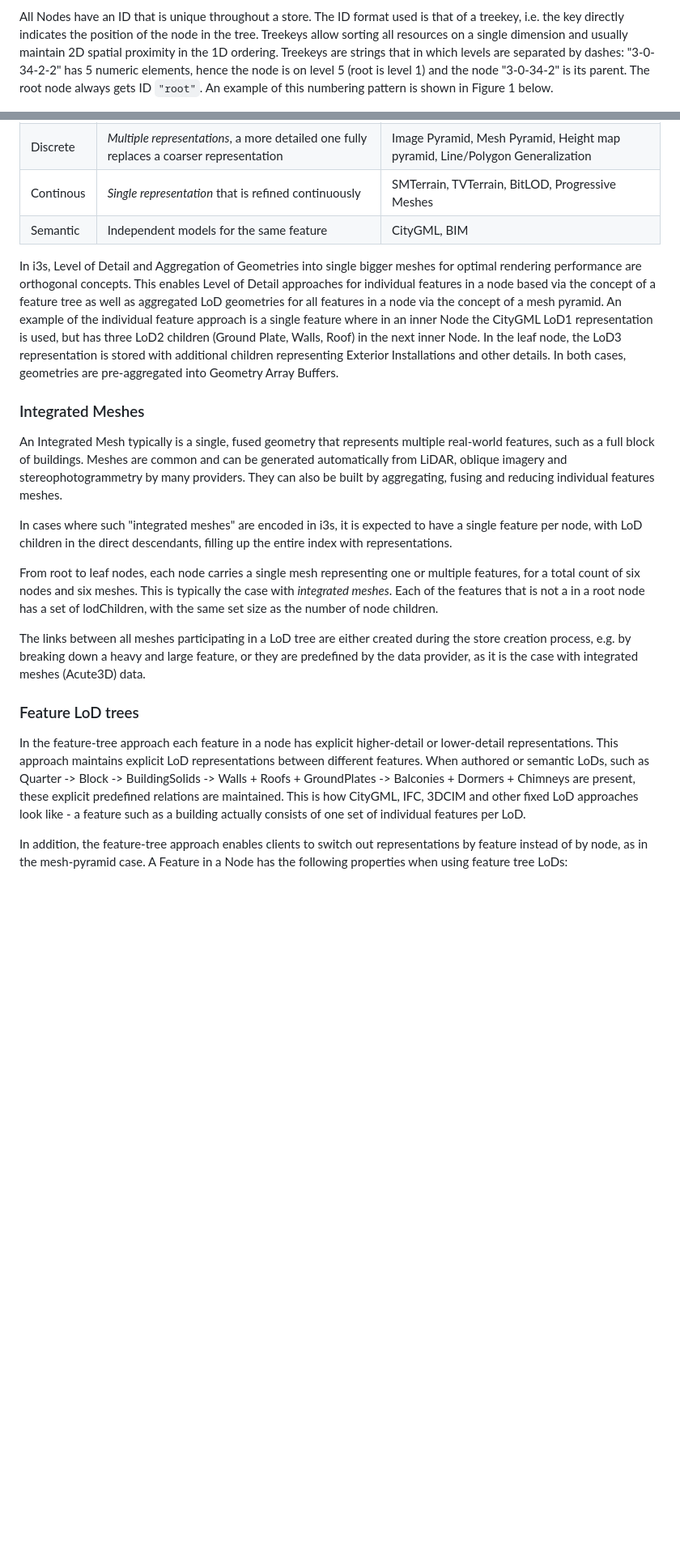
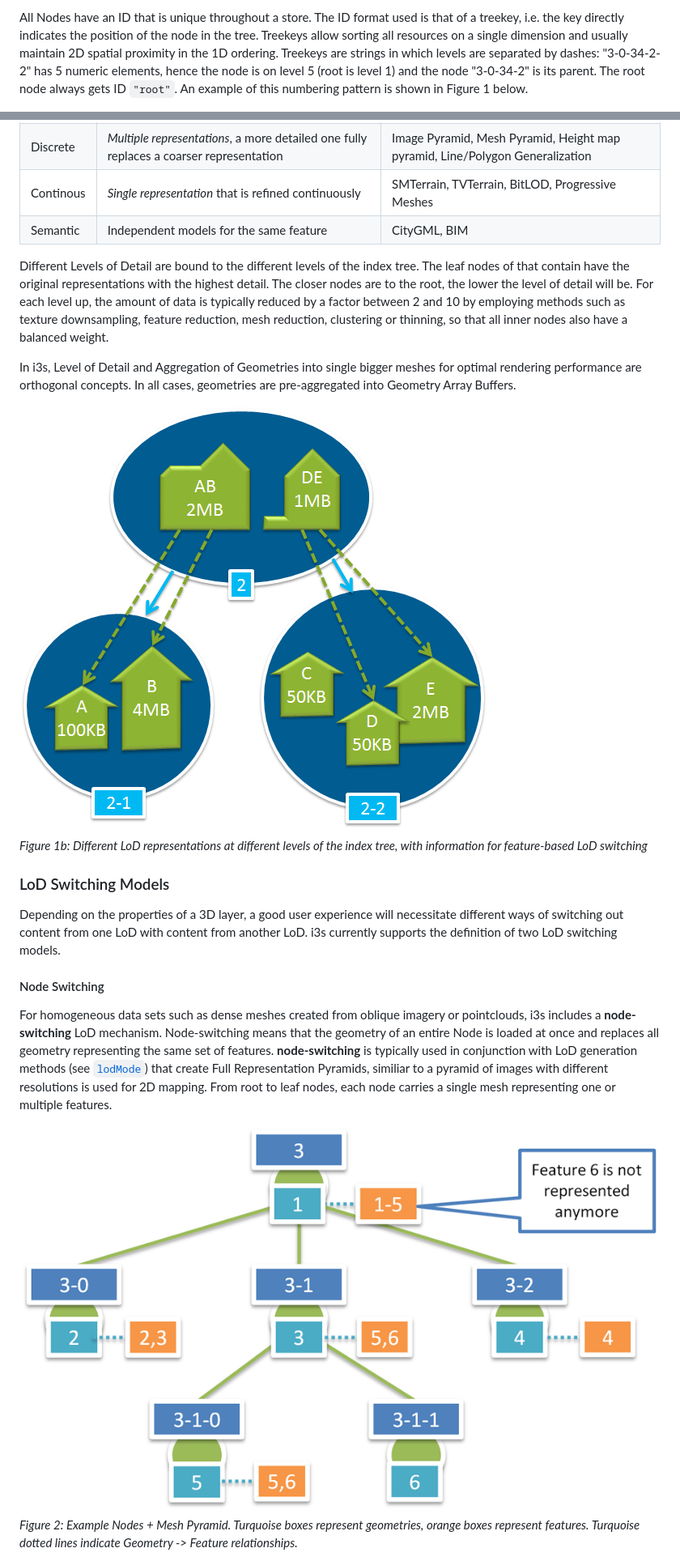
Before and after one commit to Esri/i3s-spec, a Markdown page: format/Indexed 3d Scene Format Specification.md, 2 parts joined by grey strips. Shown at 81% size. Drawn GitHub-style; pictures changed too: format/images/figure-01b.png (added); blank space fills up the shorter version.

Commit message:
Updated Format spec for 1.4 changes/10.3.1 release

```diff
--- a/format/Indexed 3d Scene Format Specification.md
+++ b/format/Indexed 3d Scene Format Specification.md
@@ -154,7 +154,7 @@ the spatial extent of each node will be.</p>
 <p>All Nodes have an ID that is unique throughout a store. The ID format used is that of a treekey,
 i.e. the key directly indicates the position of the node in the tree. Treekeys
 allow sorting all resources on a single dimension and usually maintain 2D
-spatial proximity in the 1D ordering. Treekeys are strings that in which levels are separated by dashes:
+spatial proximity in the 1D ordering. Treekeys are strings in which levels are separated by dashes:
 "3-0-34-2-2" has 5 numeric elements, hence the node is on level 5 (root is level 1) and the node "3-0-34-2" is its parent.
 The root node always gets ID <code>"root"</code>. An example of this numbering pattern is shown in Figure 1 below.</p>
 
@@ -193,34 +193,38 @@ authored representations to be used for different viewing ranges. </p>
   </tr>
 </table>
 
+<p>Different Levels of Detail are bound to the different levels of the index tree. The leaf nodes of that contain have the
+original representations with the highest detail. The closer nodes are to the root, the lower the level of detail will be.
+For each level up, the amount of data is typically reduced by a factor between 2 and 10 by employing methods
+such as texture downsampling, feature reduction, mesh reduction, clustering or thinning, so that all inner nodes also
+have a balanced weight.</p>
+
 <p>In i3s, Level of Detail and Aggregation of Geometries into single bigger meshes for
-optimal rendering performance are orthogonal concepts. This enables Level of
-Detail approaches for individual features in a node based via the concept of a
-feature tree as well as aggregated LoD geometries for all features in a node
-via the concept of a mesh pyramid. An example of the individual feature
-approach is a single feature where in an inner Node the CityGML LoD1
-representation is used, but has three LoD2 children (Ground Plate, Walls, Roof)
-in the next inner Node. In the leaf node, the LoD3 representation is stored
-with additional children representing Exterior Installations and other details.
-In both cases, geometries are pre-aggregated into Geometry Array Buffers.</p>
-
-<h3><a name="_4_1">Integrated Meshes</a></h3>
-
-<p>An Integrated Mesh typically is a single, fused geometry that represents multiple real-world features, such as a full block of buildings.
-Meshes are common and can be generated automatically from LiDAR, oblique imagery and stereophotogrammetry by many providers.
-They can also be built by aggregating, fusing and reducing individual features meshes.</p>
-
-<p>In cases where such "integrated meshes" are encoded in i3s, it is expected to have a single feature per node,
-with LoD children in the direct descendants, filling up the entire index with representations. </p>
-
-<p>From root to leaf nodes, each node carries a single mesh representing one or multiple features, for a total count of six nodes and six meshes.
-This is typically the case with <em>integrated meshes</em>. Each of the features that is not a in a root node has a set of lodChildren,
-with the same set size as the number of node children.</p>
-
-<p>The links between all meshes participating in a LoD tree are either created during the store creation process, e.g. by breaking down a heavy and large feature, or they are predefined by the data provider, as it is the case with integrated meshes (Acute3D) data.
-
-<h3><a name="_4_2">Feature LoD trees</a></h3>
-
-<p>In the feature-tree approach each feature in a node has explicit higher-detail or lower-detail representations. This approach maintains explicit LoD representations between different features. When authored or semantic LoDs, such as Quarter -> Block -> BuildingSolids -> Walls + Roofs + GroundPlates -> Balconies + Dormers + Chimneys are present, these explicit predefined relations are maintained. This is how CityGML, IFC, 3DCIM and other fixed LoD approaches look like - a feature such as a building actually consists of one set of individual features per LoD.
-
-In addition, the feature-tree approach enables clients to switch out representations by feature instead of by node, as in the mesh-pyramid case. A Feature in a Node has the following properties when using feature tree LoDs:</p>
+optimal rendering performance are orthogonal concepts. In all cases, geometries are
+pre-aggregated into Geometry Array Buffers.</p>
+
+<div>
+<img src="images/figure-01b.png" title="Feature-based LoD switching" alt="Feature-based LoD switching">
+<p><em>Figure 1b: Different LoD representations at different levels of the index tree, with information for feature-based LoD switching</em></p>
+</div>
+
+<h3><a name="_4_1">LoD Switching Models</a></h3>
+
+<p>Depending on the properties of a 3D layer, a good user experience will necessitate
+different ways of switching out content from one LoD with content from another LoD.
+i3s currently supports the definition of two LoD switching models.</p>
+
+<h4>Node Switching</h4>
+
+<p>For homogeneous data sets such as dense meshes created from oblique imagery or pointclouds,
+i3s includes a <strong>node-switching</strong> LoD mechanism. Node-switching means that the geometry of an entire
+Node is loaded at once and replaces all geometry representing the same set of features.
+<strong>node-switching</strong> is typically used in conjunction with LoD generation methods (see <a href="#_4_2"><code>lodMode</code></a>)
+that create Full Representation Pyramids, similiar to a pyramid of images with different resolutions is
+used for 2D mapping. From root to leaf nodes, each node carries a single mesh representing one or multiple features.</p>
+
+<div>
+<img src="images/figure-03.png" title="Example Nodes + Mesh Pyramid" alt="Example Nodes + Mesh Pyramid">
+<p><em>Figure 2: Example Nodes + Mesh Pyramid. Turquoise boxes represent geometries, orange boxes represent features. Turquoise dotted lines indicate Geometry -> Feature relationships.</em></p>
+</div>
+
```
Also changed, not shown: other parts of format/Indexed 3d Scene Format Specification.md (+172 -101 lines), format/images/figure-10b.png (added), 1 other file.
